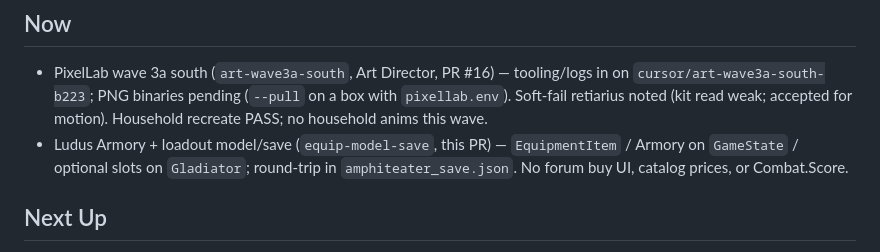
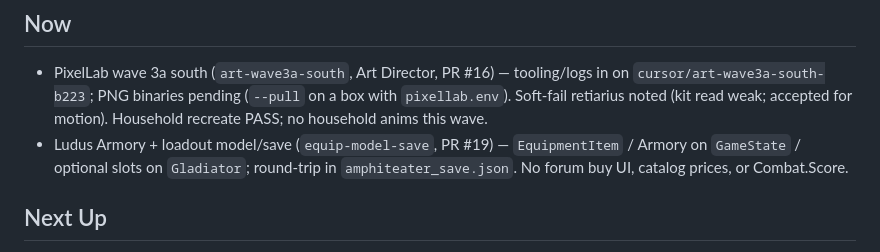
Before and after one commit to zxcvas/velarium, a Markdown page: production/task_board.md, the part around the change. GitHub-like rendering.

Commit message:
Board: stamp equip-model-save as PR #19
Co-authored-by: Victor Bergh <zxcvas@users.noreply.github.com>

```diff
--- a/production/task_board.md
+++ b/production/task_board.md
@@ -6,7 +6,7 @@ Now / Next / Blocked here is the queue. Do not treat `TASK_SCHEDULE.md` or agent
 
 ## Now
 - PixelLab wave 3a south (`art-wave3a-south`, Art Director, PR #16) — tooling/logs in on `cursor/art-wave3a-south-b223`; PNG binaries pending (`--pull` on a box with `pixellab.env`). Soft-fail retiarius noted (kit read weak; accepted for motion). Household recreate PASS; no household anims this wave.
-- Ludus Armory + loadout model/save (`equip-model-save`, this PR) — `EquipmentItem` / Armory on `GameState` / optional slots on `Gladiator`; round-trip in `amphiteater_save.json`. No forum buy UI, catalog prices, or Combat.Score.
+- Ludus Armory + loadout model/save (`equip-model-save`, PR #19) — `EquipmentItem` / Armory on `GameState` / optional slots on `Gladiator`; round-trip in `amphiteater_save.json`. No forum buy UI, catalog prices, or Combat.Score.
 
 ## Next Up
 - Godot courtyard editor run — C# restore / net8 targeting shipped in PR #12; remaining local step is unzip `Godot_v4.6.3-stable_mono_*.zip` to `tools/godot-editor/` (gitignored). See `godot/README.md`.
```
